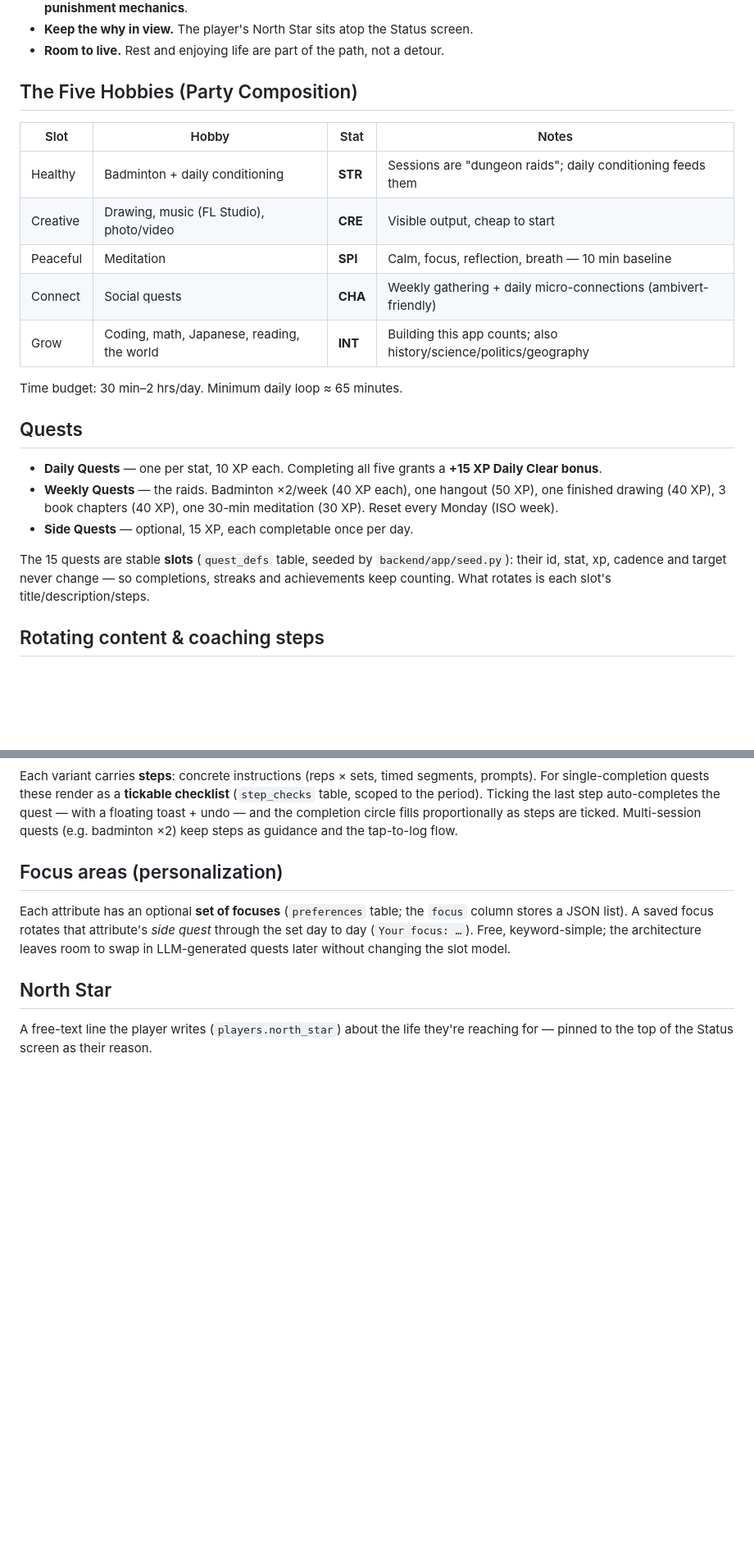
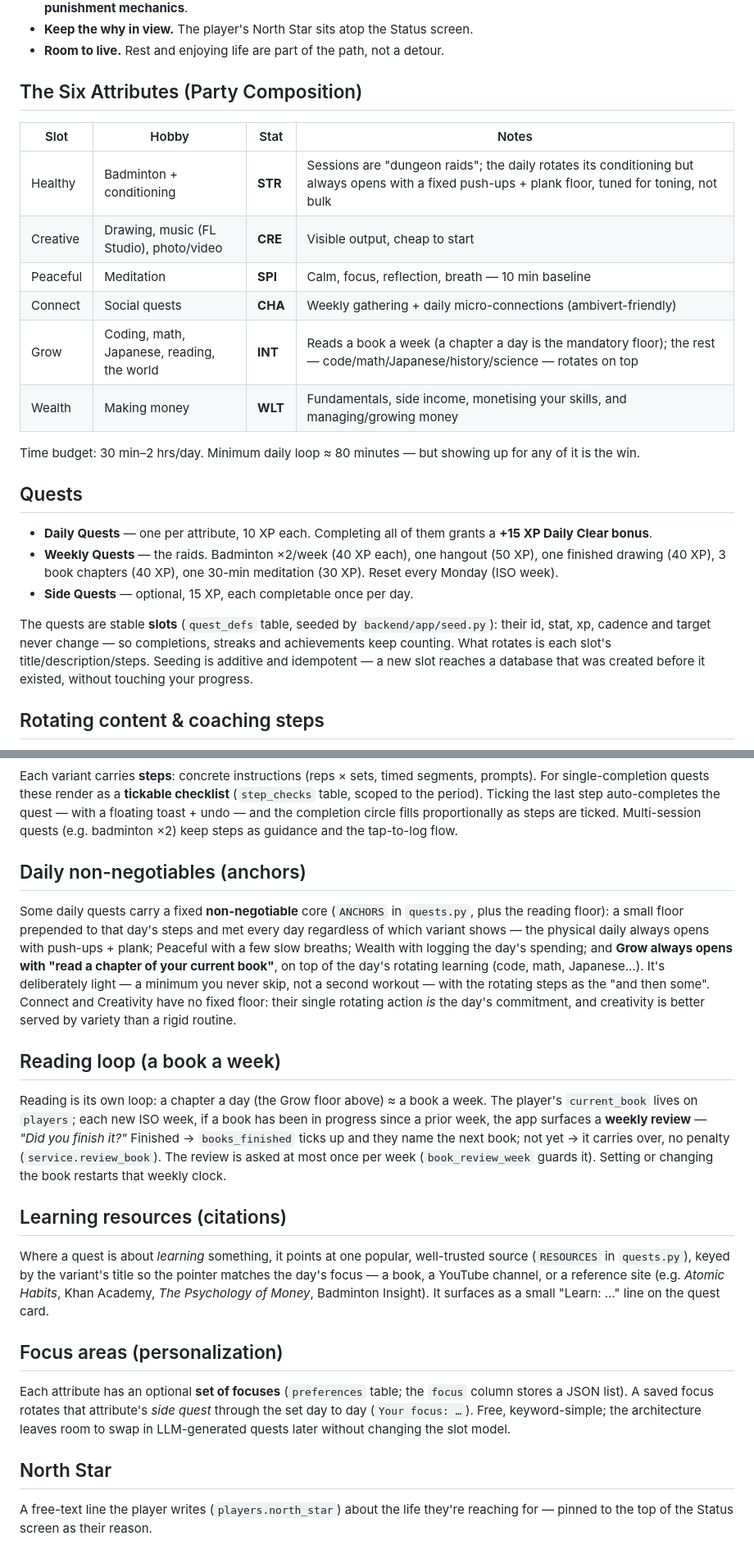
Before and after one commit to thatkidplongy/arise, a Markdown page: DESIGN.md, 2 parts joined by grey strips. Shown at 82% size. Drawn GitHub-style; blank space fills up the shorter version.

Commit message:
docs: six attributes, daily non-negotiables, citations, and the reading loop
Update DESIGN.md and README for the Wealth attribute, the anchor floors, the
learning citations, and the book-a-week reading loop.

Co-Authored-By: Claude Fable 5 <noreply@anthropic.com>

```diff
--- a/DESIGN.md
+++ b/DESIGN.md
@@ -16,31 +16,34 @@ Every feature and every line of copy is checked against this:
 - **Keep the why in view.** The player's North Star sits atop the Status screen.
 - **Room to live.** Rest and enjoying life are part of the path, not a detour.
 
-## The Five Hobbies (Party Composition)
+## The Six Attributes (Party Composition)
 
 | Slot | Hobby | Stat | Notes |
 |---|---|---|---|
-| Healthy | Badminton + daily conditioning | **STR** | Sessions are "dungeon raids"; daily conditioning feeds them |
+| Healthy | Badminton + conditioning | **STR** | Sessions are "dungeon raids"; the daily rotates its conditioning but always opens with a fixed push-ups + plank floor, tuned for toning, not bulk |
 | Creative | Drawing, music (FL Studio), photo/video | **CRE** | Visible output, cheap to start |
 | Peaceful | Meditation | **SPI** | Calm, focus, reflection, breath — 10 min baseline |
 | Connect | Social quests | **CHA** | Weekly gathering + daily micro-connections (ambivert-friendly) |
-| Grow | Coding, math, Japanese, reading, the world | **INT** | Building this app counts; also history/science/politics/geography |
+| Grow | Coding, math, Japanese, reading, the world | **INT** | Reads a book a week (a chapter a day is the mandatory floor); the rest — code/math/Japanese/history/science — rotates on top |
+| Wealth | Making money | **WLT** | Fundamentals, side income, monetising your skills, and managing/growing money |
 
-Time budget: 30 min–2 hrs/day. Minimum daily loop ≈ 65 minutes.
+Time budget: 30 min–2 hrs/day. Minimum daily loop ≈ 80 minutes — but showing up
+for any of it is the win.
 
 ## Quests
 
-- **Daily Quests** — one per stat, 10 XP each. Completing all five grants a
-  **+15 XP Daily Clear bonus**.
+- **Daily Quests** — one per attribute, 10 XP each. Completing all of them grants
+  a **+15 XP Daily Clear bonus**.
 - **Weekly Quests** — the raids. Badminton ×2/week (40 XP each), one hangout
   (50 XP), one finished drawing (40 XP), 3 book chapters (40 XP), one 30-min
   meditation (30 XP). Reset every Monday (ISO week).
 - **Side Quests** — optional, 15 XP, each completable once per day.
 
-The 15 quests are stable **slots** (`quest_defs` table, seeded by
+The quests are stable **slots** (`quest_defs` table, seeded by
 `backend/app/seed.py`): their id, stat, xp, cadence and target never change — so
 completions, streaks and achievements keep counting. What rotates is each slot's
-title/description/steps.
+title/description/steps. Seeding is additive and idempotent — a new slot reaches
+a database that was created before it existed, without touching your progress.
 
 ## Rotating content & coaching steps
 
@@ -63,6 +66,37 @@ checklist** (`step_checks` table, scoped to the period). Ticking the last step
 auto-completes the quest — with a floating toast + undo — and the completion
 circle fills proportionally as steps are ticked. Multi-session quests (e.g.
 badminton ×2) keep steps as guidance and the tap-to-log flow.
+
+## Daily non-negotiables (anchors)
+
+Some daily quests carry a fixed **non-negotiable** core (`ANCHORS` in
+`quests.py`, plus the reading floor): a small floor prepended to that day's steps
+and met every day regardless of which variant shows — the physical daily always
+opens with push-ups + plank; Peaceful with a few slow breaths; Wealth with
+logging the day's spending; and **Grow always opens with "read a chapter of your
+current book"**, on top of the day's rotating learning (code, math, Japanese…).
+It's deliberately light — a minimum you never skip, not a second workout — with
+the rotating steps as the "and then some". Connect and Creativity have no fixed
+floor: their single rotating action *is* the day's commitment, and creativity is
+better served by variety than a rigid routine.
+
+## Reading loop (a book a week)
+
+Reading is its own loop: a chapter a day (the Grow floor above) ≈ a book a week.
+The player's `current_book` lives on `players`; each new ISO week, if a book has
+been in progress since a prior week, the app surfaces a **weekly review** — *"Did
+you finish it?"* Finished → `books_finished` ticks up and they name the next
+book; not yet → it carries over, no penalty (`service.review_book`). The review
+is asked at most once per week (`book_review_week` guards it). Setting or
+changing the book restarts that weekly clock.
+
+## Learning resources (citations)
+
+Where a quest is about *learning* something, it points at one popular,
+well-trusted source (`RESOURCES` in `quests.py`), keyed by the variant's title
+so the pointer matches the day's focus — a book, a YouTube channel, or a
+reference site (e.g. *Atomic Habits*, Khan Academy, *The Psychology of Money*,
+Badminton Insight). It surfaces as a small "Learn: …" line on the quest card.
 
 ## Focus areas (personalization)
 
```
Also changed, not shown: other parts of DESIGN.md (+2 -2 lines), README.md (+1 -1 lines).
